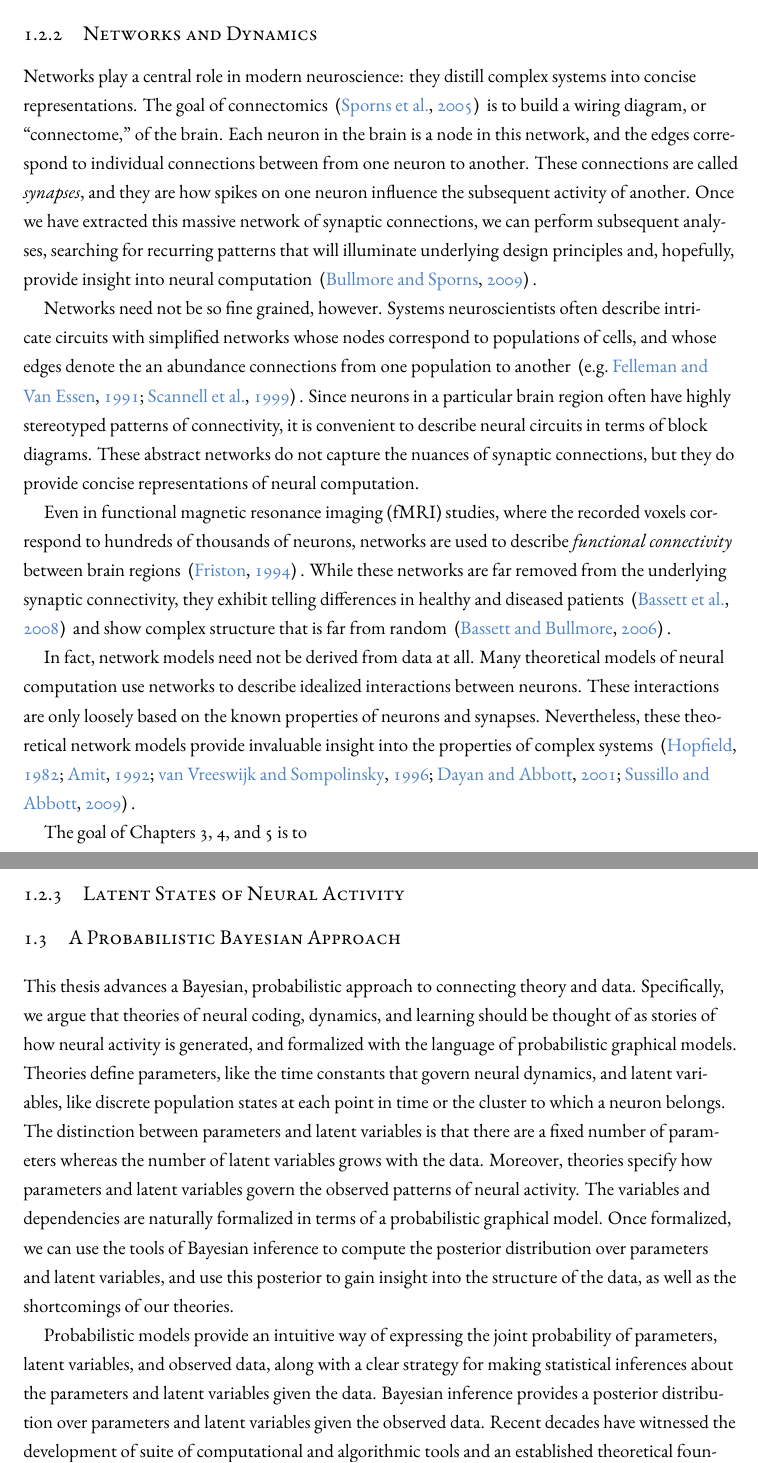
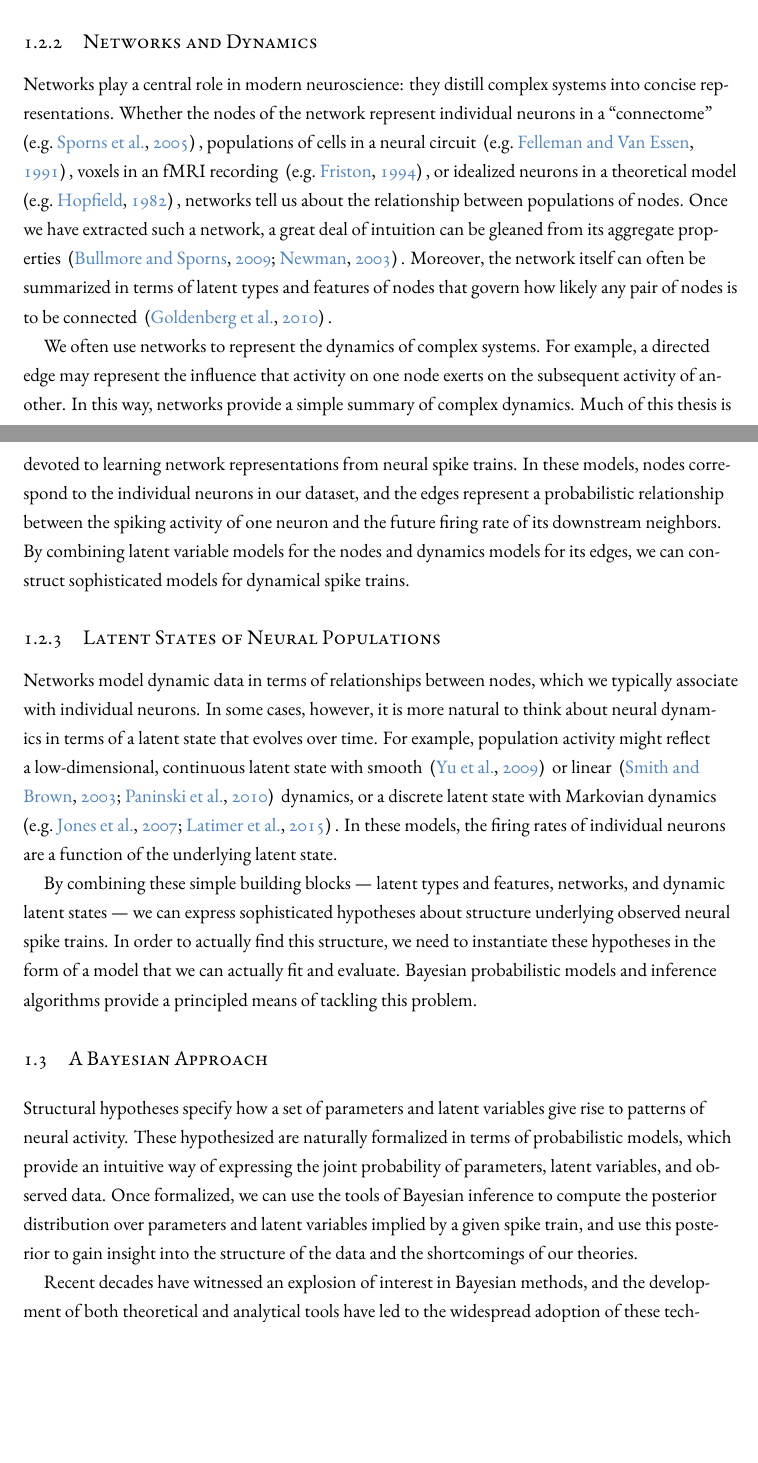
Before and after one commit to slinderman/thesis, a LaTeX thesis (dissertation.tex, which reads chapters/chapter1.tex): two parts of pages 14 and 15 of 182 before the commit and two parts of pages 14 and 15 of 183 after it, joined at a grey line, cut so that both start at the same text, the shorter picture padded with empty space. Compiled offline with XeLaTeX.

Commit message:
intro intro intro

```diff
--- a/chapters/chapter1.tex
+++ b/chapters/chapter1.tex
@@ -175,60 +188,102 @@ neural computation.
 
 \subsection{Networks and Dynamics}
 Networks play a central role in modern neuroscience: they distill
-complex systems into concise representations.  The goal of
-connectomics \cite{sporns2005human} is to build a wiring diagram, or
-``connectome,'' of the brain. Each neuron in the brain is a node in
-this network, and the edges correspond to individual connections
-between from one neuron to another. These connections are called
-\emph{synapses}, and they are how spikes on one neuron influence the
-subsequent activity of another.  Once we have extracted this massive
-network of synaptic connections, we can perform subsequent analyses,
-searching for recurring patterns that will illuminate underlying
-design principles and, hopefully, provide insight into neural
-computation \cite{bullmore2009complex}.
+complex systems into concise representations. Whether the
+nodes of the network represent individual neurons in a ``connectome''
+\cite[e.g.]{sporns2005human}, populations of cells in a neural circuit
+\cite[e.g.]{felleman1991distributed}, voxels in an fMRI recording
+\cite[e.g.]{friston1994functional}, or idealized neurons in a
+theoretical model \cite[e.g.]{hopfield1982neural}, networks tell us
+about the relationship between populations of nodes.  Once we have
+extracted such a network, a great deal of intuition can be gleaned
+from its aggregate properties \cite{bullmore2009complex, newman2003structure}.
+Moreover, the network itself can often be summarized in terms of
+latent types and features of nodes that govern how likely any
+pair of nodes is to be connected \cite{Goldenberg-2010}.
 
-%Building this wiring diagram, or ``connectome'', is a painfully
-%tedious process that involves slicing sections of brain tissue
-%nanometers thin, scanning them with an electron microscope, segmenting
-%the resulting images to identify cell bodies and synapses, and then
-%reconstructing the three dimensional volume of tissue
-%\cite{white1986structure, lichtman2008technicolour,
-%  helmstaedter2013connectomic, oh2014mesoscale} .  Needless to say,
-%this process is both computationally demanding and prone to errors.
-
-Networks need not be so fine grained, however.  Systems neuroscientists
-often describe intricate circuits with simplified networks whose nodes
-correspond to populations of cells, and whose edges denote the an
-abundance connections from one population to another
-\cite[e.g.]{felleman1991distributed, scannell1999connectional}.  Since
-neurons in a particular brain region often have highly stereotyped
-patterns of connectivity, it is convenient to describe neural circuits
-in terms of block diagrams.  These abstract networks do not capture
-the nuances of synaptic connections, but they do provide concise
-representations of neural computation.
-
-Even in functional magnetic resonance imaging (fMRI) studies, where the
-recorded voxels correspond to hundreds of thousands of neurons, networks
-are used to describe \emph{functional connectivity} between brain regions
-\cite{friston1994functional}. While these networks are far removed from
-the underlying synaptic connectivity, they exhibit telling differences
-in healthy and diseased patients \cite{bassett2008hierarchical}
-and show complex structure that is far from random \cite{bassett2006small}.
-
-In fact, network models need not be derived from data at all.  Many
-theoretical models of neural computation use networks to describe
-idealized interactions between neurons. These interactions are only
-loosely based on the known properties of neurons and
-synapses. Nevertheless, these theoretical network models provide
-invaluable insight into the properties of complex systems
-\cite{hopfield1982neural, amit1992modeling, van1996chaos, DayanAbbott,
-  sussillo2009generating}.
+We often use networks to represent the dynamics of complex systems.
+For example, a directed edge may represent the influence that activity
+on one node exerts on the subsequent activity of another. In this way,
+networks provide a simple summary of complex dynamics. Much of this
+thesis is devoted to learning network representations from neural
+spike trains. In these models, nodes correspond to the individual
+neurons in our dataset, and the edges represent a probabilistic
+relationship between the spiking activity of one neuron and the
+future firing rate of its downstream neighbors.  By combining
+latent variable models for the nodes and dynamics models for its edges,
+we can construct sophisticated models for dynamical spike trains.
 
 
+% Networks play a central role in modern neuroscience: they distill
+% complex systems into concise representations.  The goal of
+% connectomics \cite{sporns2005human} is to build a wiring diagram, or
+% ``connectome,'' of the brain. Each neuron in the brain is a node in
+% this network, and the edges correspond to individual synapses
+%  from one neuron to another.   Once we have extracted this massive
+% network of synaptic connections, we can perform subsequent analyses,
+% searching for recurring patterns that will illuminate underlying
+% design principles and, hopefully, provide insight into neural
+% computation \cite{bullmore2009complex}.
 
-The goal of Chapters~\ref{chap:three},~\ref{chap:four},
-and~\ref{chap:five} is to
+% Networks need not be so fine grained, however.  Systems neuroscientists
+% often describe intricate circuits with simplified networks whose nodes
+% correspond to populations of cells, and whose edges denote the an
+% abundance connections from one population to another
+% \cite[e.g.]{felleman1991distributed, scannell1999connectional}.  Since
+% neurons in a particular brain region often have highly stereotyped
+% patterns of connectivity, it is convenient to describe neural circuits
+% in terms of block diagrams.  These abstract networks do not capture
+% the nuances of synaptic connections, but they do provide concise
+% representations of neural computation.
+
+% Even in functional magnetic resonance imaging (fMRI) studies, where the
+% recorded voxels correspond to hundreds of thousands of neurons, networks
+% are used to describe \emph{functional connectivity} between brain regions
+% \cite{friston1994functional}. While these networks are far removed from
+% the underlying synaptic connectivity, they exhibit telling differences
+% in healthy and diseased patients \cite{bassett2008hierarchical}
+% and show complex structure that is far from random \cite{bassett2006small}.
+
+% % In fact, network models need not be derived from data at all.  Many
+% % theoretical models of neural computation use networks to describe
+% % idealized interactions between neurons. These interactions are only
+% % loosely based on the known properties of neurons and
+% % synapses. Nevertheless, these theoretical network models provide
+% % invaluable insight into the properties of complex systems
+% % \cite{hopfield1982neural, amit1992modeling, van1996chaos, DayanAbbott,
+% %   sussillo2009generating}.
+
+\subsection{Latent States of Neural Populations}
+Networks model dynamic data in terms of relationships between nodes,
+which we typically associate with individual neurons. In some cases,
+however, it is more natural to think about neural dynamics in terms of
+a latent state that evolves over time. For example, population activity
+might reflect a low-dimensional, continuous latent state with smooth \cite{Yu09}
+or linear \cite{Smith-2003, paninski2010new} dynamics, or a discrete latent
+state with Markovian dynamics \cite[e.g.]{jones2007natural, latimer2015single}.
+In these models, the firing rates of individual neurons are a function
+of the underlying latent state.
+
+By combining these simple building blocks --- latent types and features,
+networks, and dynamic latent states --- we can express sophisticated
+hypotheses about structure underlying observed neural spike trains.
+In order to actually find this structure, we need to instantiate these
+hypotheses in the form of a model that we can actually fit and evaluate.
+Bayesian probabilistic models and inference algorithms provide a principled
+means of tackling this problem.
 
 
-\subsection{Latent States of Neural Activity}
+\section{A Bayesian Approach}
+Structural hypotheses specify how a set of parameters and latent
+variables give rise to patterns of neural activity.  These
+hypothesized are naturally formalized in terms of probabilistic
+models, which provide an intuitive way of expressing the joint
+probability of parameters, latent variables, and observed data.  Once
+formalized, we can use the tools of Bayesian inference to compute the
+posterior distribution over parameters and latent variables implied by
+a given spike train, and use this posterior to gain insight into the
+structure of the data and the shortcomings of our theories.
 
+Recent decades have witnessed an explosion of interest in Bayesian
+methods, and the development of both theoretical and analytical tools
+have led to the widespread adoption of these techniques
@@ -237,33 +302,0 @@ and~\ref{chap:five} is to
-\section{A Probabilistic Bayesian Approach}
-% Solution: a probabilistic approach
-% Theories as probabilistic models, generative stories about the data
-% While not explicitly true, these models capture important features
-% of the data and suggest interpretations that may lead to new knowledge
-% Science as an iterative process of hypothesis formulation, data-driven
-% testing, and model refinement.
-This thesis advances a Bayesian, probabilistic approach to connecting
-theory and data. Specifically, we argue that theories of neural
-coding, dynamics, and learning should be thought of as stories of how
-neural activity is generated, and formalized with the language of
-probabilistic graphical models.  Theories define parameters, like the
-time constants that govern neural dynamics, and latent variables, like
-discrete population states at each point in time or the cluster to
-which a neuron belongs. The distinction between parameters and latent
-variables is that there are a fixed number of parameters whereas the
-number of latent variables grows with the data.  Moreover, theories
-specify how parameters and latent variables govern the
-observed patterns of neural activity.  The variables and dependencies
-are naturally formalized in terms of a probabilistic graphical model.
-Once formalized, we can use the tools of Bayesian inference to compute
-the posterior distribution over parameters and latent variables, and
-use this posterior to gain insight into the structure of the data, as
-well as the shortcomings of our theories.
-
-Probabilistic models provide an intuitive way of expressing the
-joint probability of parameters, latent variables, and observed
-data, along with a clear strategy for making statistical inferences
-about the parameters and latent variables given the data. Bayesian
-inference provides a posterior distribution
- over parameters and latent variables given the observed data.
-Recent decades have witnessed the development of suite of computational
-and algorithmic tools and an established theoretical foundation
```
Also changed, not shown: references.bib (+84 -6 lines), chapters/chapter1.tex (56 more changed lines).
